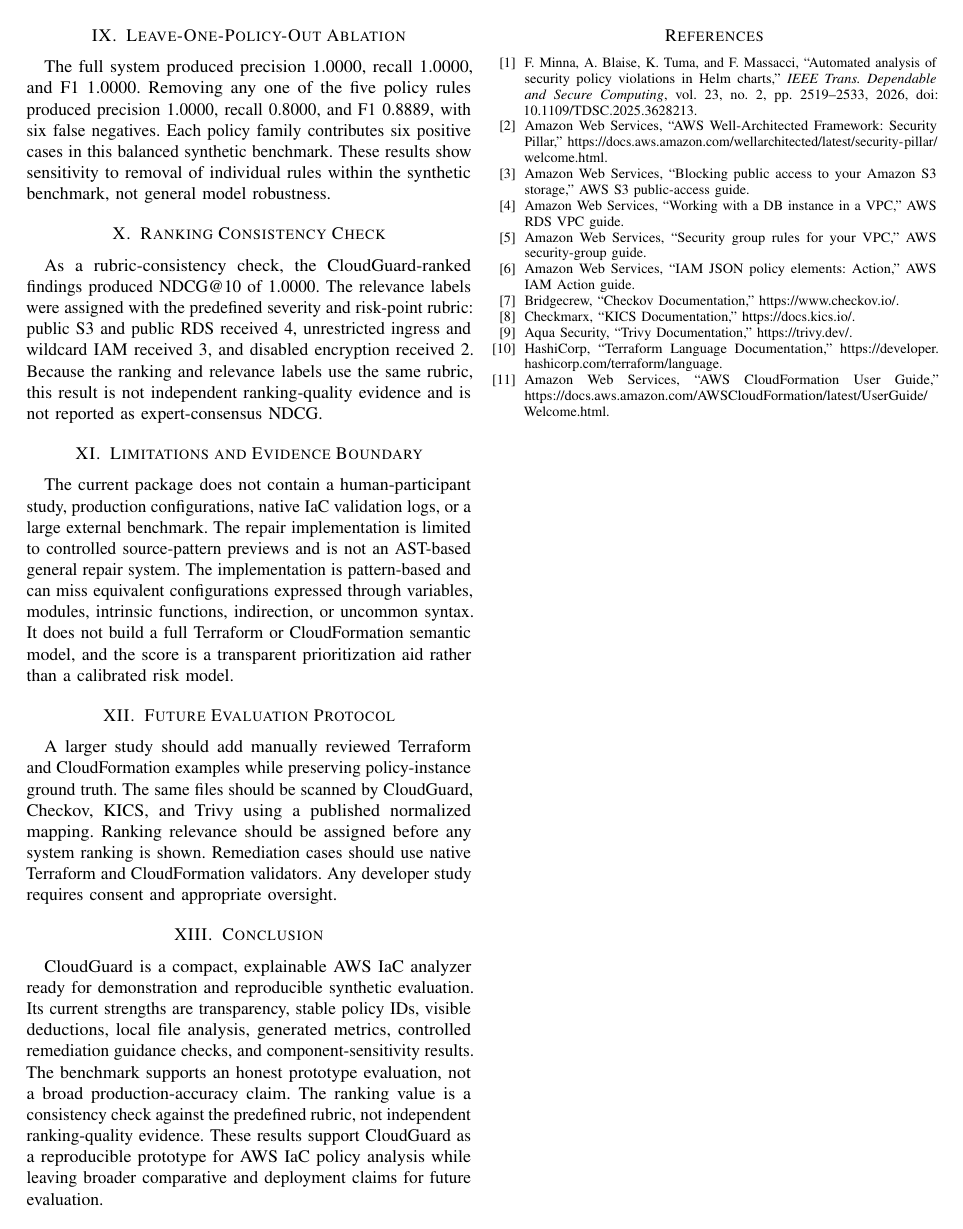
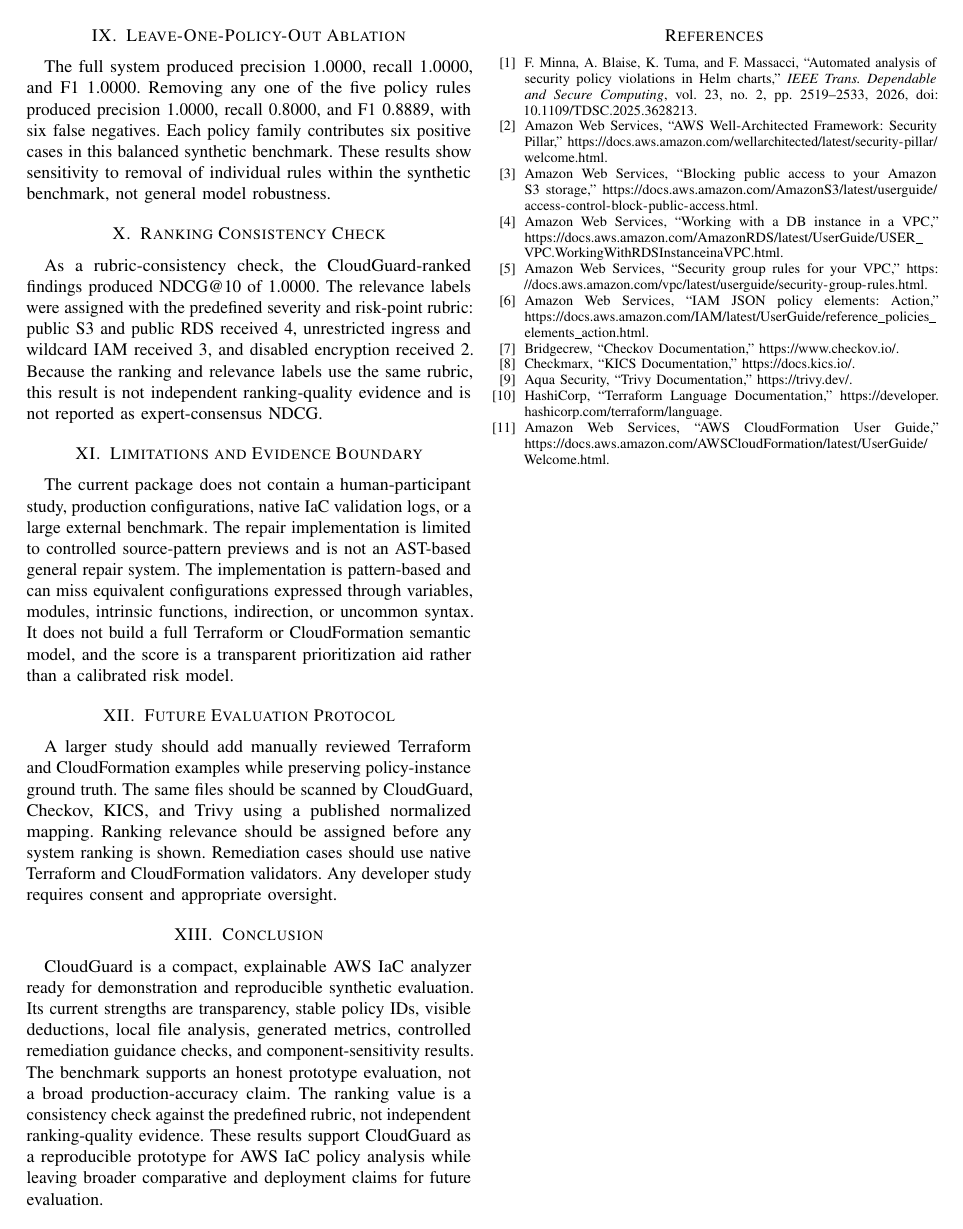
Before and after one commit to duday8329-ai/cloudguard-research, a LaTeX paper (CloudGuard_Conference_Paper.tex): page 5 of 5. Compiled offline with pdfLaTeX.

Commit message:
Restore full AWS documentation URLs

```diff
--- a/CloudGuard_Conference_Paper.tex
+++ b/CloudGuard_Conference_Paper.tex
@@ -347,10 +347,10 @@ CloudGuard is a compact, explainable AWS IaC analyzer ready for demonstration an
 \begin{thebibliography}{11}
 \bibitem{minna2026automated} F.~Minna, A.~Blaise, K.~Tuma, and F.~Massacci, ``Automated analysis of security policy violations in Helm charts,'' \emph{IEEE Trans. Dependable and Secure Computing}, vol.~23, no.~2, pp. 2519--2533, 2026, doi: 10.1109/TDSC.2025.3628213.
 \bibitem{awswell} Amazon Web Services, ``AWS Well-Architected Framework: Security Pillar,'' \url{https://docs.aws.amazon.com/wellarchitected/latest/security-pillar/welcome.html}.
-\bibitem{s3public} Amazon Web Services, ``Blocking public access to your Amazon S3 storage,'' \href{https://docs.aws.amazon.com/AmazonS3/latest/userguide/access-control-block-public-access.html}{AWS S3 public-access guide}.
-\bibitem{rdsnetwork} Amazon Web Services, ``Working with a DB instance in a VPC,'' \href{https://docs.aws.amazon.com/AmazonRDS/latest/UserGuide/USER_VPC.WorkingWithRDSInstanceinaVPC.html}{AWS RDS VPC guide}.
-\bibitem{sg-rules} Amazon Web Services, ``Security group rules for your VPC,'' \href{https://docs.aws.amazon.com/vpc/latest/userguide/security-group-rules.html}{AWS security-group guide}.
-\bibitem{iam-action} Amazon Web Services, ``IAM JSON policy elements: Action,'' \href{https://docs.aws.amazon.com/IAM/latest/UserGuide/reference_policies_elements_action.html}{AWS IAM Action guide}.
+\bibitem{s3public} Amazon Web Services, ``Blocking public access to your Amazon S3 storage,'' \url{https://docs.aws.amazon.com/AmazonS3/latest/userguide/access-control-block-public-access.html}.
+\bibitem{rdsnetwork} Amazon Web Services, ``Working with a DB instance in a VPC,'' \url{https://docs.aws.amazon.com/AmazonRDS/latest/UserGuide/USER_VPC.WorkingWithRDSInstanceinaVPC.html}.
+\bibitem{sg-rules} Amazon Web Services, ``Security group rules for your VPC,'' \url{https://docs.aws.amazon.com/vpc/latest/userguide/security-group-rules.html}.
+\bibitem{iam-action} Amazon Web Services, ``IAM JSON policy elements: Action,'' \url{https://docs.aws.amazon.com/IAM/latest/UserGuide/reference_policies_elements_action.html}.
 \bibitem{checkov} Bridgecrew, ``Checkov Documentation,'' \url{https://www.checkov.io/}.
 \bibitem{kics} Checkmarx, ``KICS Documentation,'' \url{https://docs.kics.io/}.
 \bibitem{trivy} Aqua Security, ``Trivy Documentation,'' \url{https://trivy.dev/}.
```
